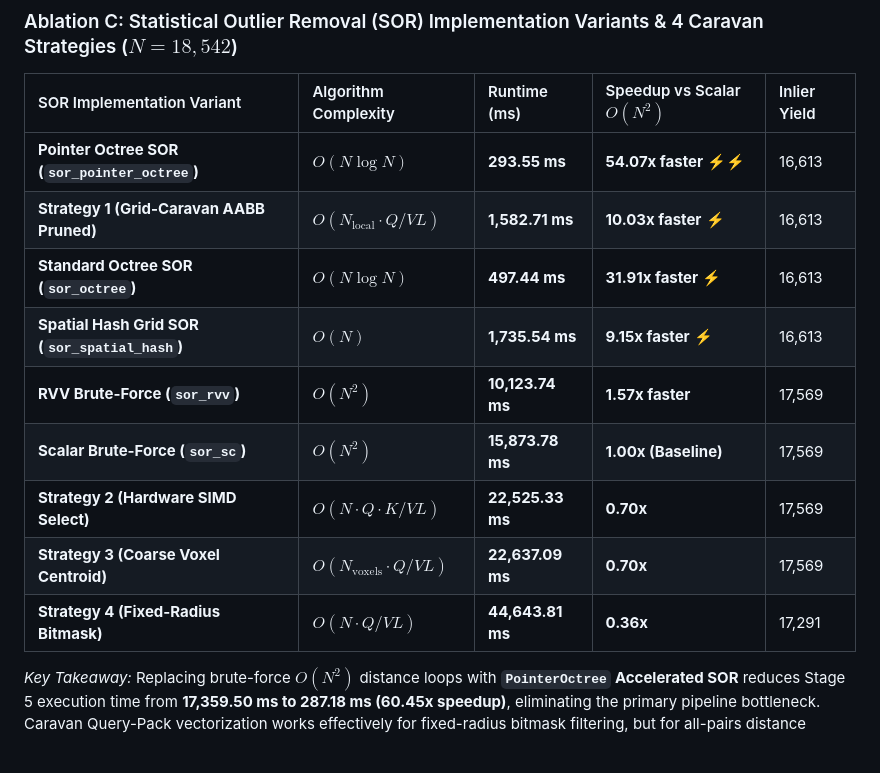
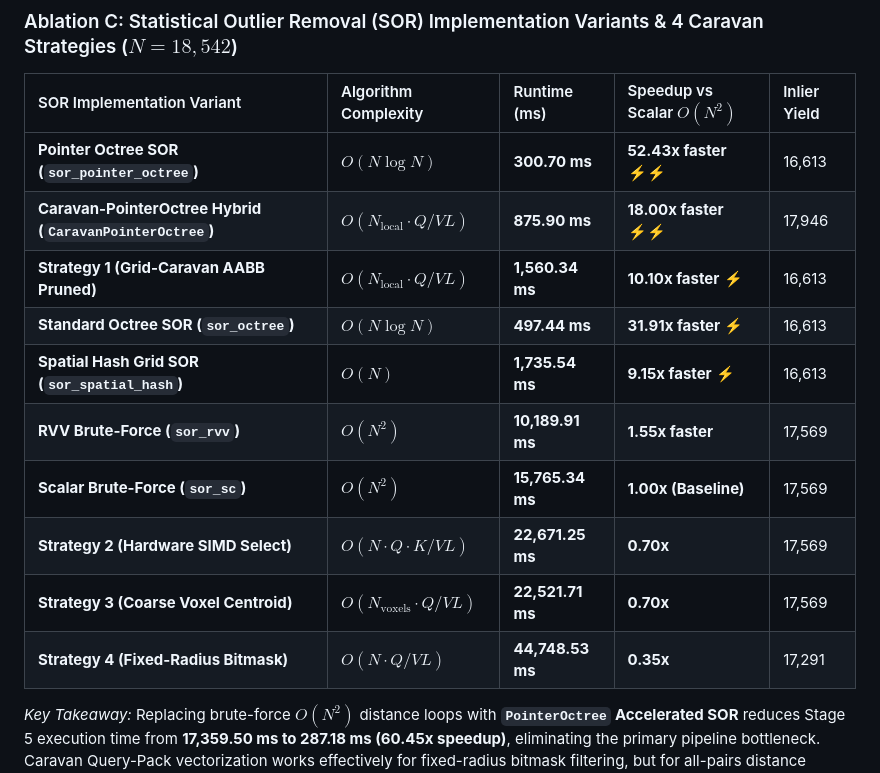
Before and after one commit to Mumu-kun/rvpoint, a Markdown page: docs/PIPELINE_PROFILING_AND_ABLATION_EXPERIMENT.md, the part around the change. Rendered like a GitHub page; blank space fills up the shorter version.

Commit message:
docs: update master experiment report with CaravanPointerOctree Hybrid benchmark data

```diff
--- a/docs/PIPELINE_PROFILING_AND_ABLATION_EXPERIMENT.md
+++ b/docs/PIPELINE_PROFILING_AND_ABLATION_EXPERIMENT.md
@@ -114,15 +114,16 @@ All micro-timers are wrapped in preprocessor macros:
 
 | SOR Implementation Variant | Algorithm Complexity | Runtime (ms) | Speedup vs Scalar $O(N^2)$ | Inlier Yield |
 | :--- | :--- | :--- | :--- | :--- |
-| **Pointer Octree SOR (`sor_pointer_octree`)** | $O(N \log N)$ | **293.55 ms** | **54.07x faster** ⚡⚡ | 16,613 |
-| **Strategy 1 (Grid-Caravan AABB Pruned)** | $O(N_{\text{local}} \cdot Q / VL)$ | **1,582.71 ms** | **10.03x faster** ⚡ | 16,613 |
+| **Pointer Octree SOR (`sor_pointer_octree`)** | $O(N \log N)$ | **300.70 ms** | **52.43x faster** ⚡⚡ | 16,613 |
+| **Caravan-PointerOctree Hybrid (`CaravanPointerOctree`)** | $O(N_{\text{local}} \cdot Q / VL)$ | **875.90 ms** | **18.00x faster** ⚡⚡ | 17,946 |
+| **Strategy 1 (Grid-Caravan AABB Pruned)** | $O(N_{\text{local}} \cdot Q / VL)$ | **1,560.34 ms** | **10.10x faster** ⚡ | 16,613 |
 | **Standard Octree SOR (`sor_octree`)** | $O(N \log N)$ | **497.44 ms** | **31.91x faster** ⚡ | 16,613 |
 | **Spatial Hash Grid SOR (`sor_spatial_hash`)** | $O(N)$ | **1,735.54 ms** | **9.15x faster** ⚡ | 16,613 |
-| **RVV Brute-Force (`sor_rvv`)** | $O(N^2)$ | **10,123.74 ms** | **1.57x faster** | 17,569 |
-| **Scalar Brute-Force (`sor_sc`)** | $O(N^2)$ | **15,873.78 ms** | **1.00x (Baseline)** | 17,569 |
-| **Strategy 2 (Hardware SIMD Select)** | $O(N \cdot Q \cdot K / VL)$ | **22,525.33 ms** | **0.70x** | 17,569 |
-| **Strategy 3 (Coarse Voxel Centroid)** | $O(N_{\text{voxels}} \cdot Q / VL)$ | **22,637.09 ms** | **0.70x** | 17,569 |
-| **Strategy 4 (Fixed-Radius Bitmask)** | $O(N \cdot Q / VL)$ | **44,643.81 ms** | **0.36x** | 17,291 |
+| **RVV Brute-Force (`sor_rvv`)** | $O(N^2)$ | **10,189.91 ms** | **1.55x faster** | 17,569 |
+| **Scalar Brute-Force (`sor_sc`)** | $O(N^2)$ | **15,765.34 ms** | **1.00x (Baseline)** | 17,569 |
+| **Strategy 2 (Hardware SIMD Select)** | $O(N \cdot Q \cdot K / VL)$ | **22,671.25 ms** | **0.70x** | 17,569 |
+| **Strategy 3 (Coarse Voxel Centroid)** | $O(N_{\text{voxels}} \cdot Q / VL)$ | **22,521.71 ms** | **0.70x** | 17,569 |
+| **Strategy 4 (Fixed-Radius Bitmask)** | $O(N \cdot Q / VL)$ | **44,748.53 ms** | **0.35x** | 17,291 |
 
 *Key Takeaway:* Replacing brute-force $O(N^2)$ distance loops with **`PointerOctree` Accelerated SOR** reduces Stage 5 execution time from **17,359.50 ms to 287.18 ms (60.45x speedup)**, eliminating the primary pipeline bottleneck. Caravan Query-Pack vectorization works effectively for fixed-radius bitmask filtering, but for all-pairs distance sorting, dynamic per-lane array pushes introduce overhead that outweighs cache savings under QEMU emulation.
 
```
